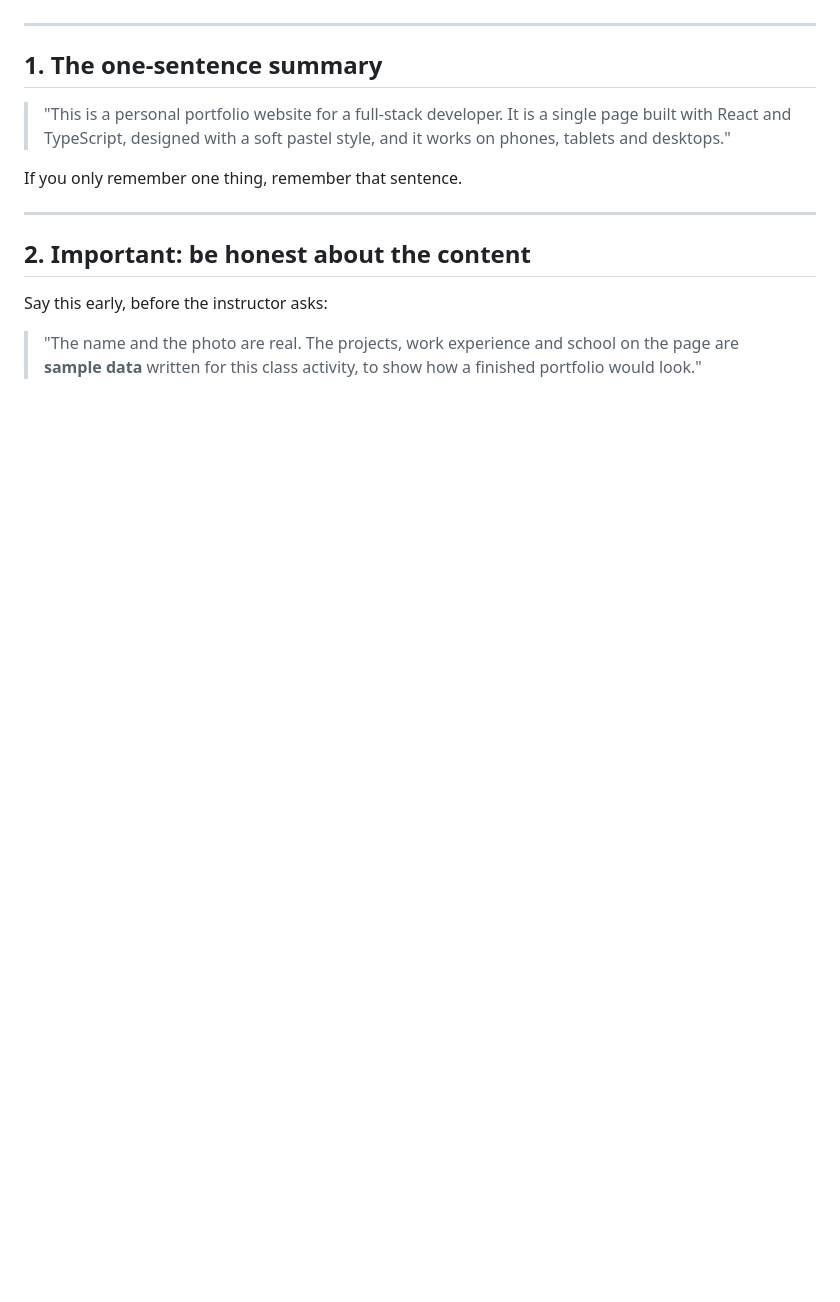
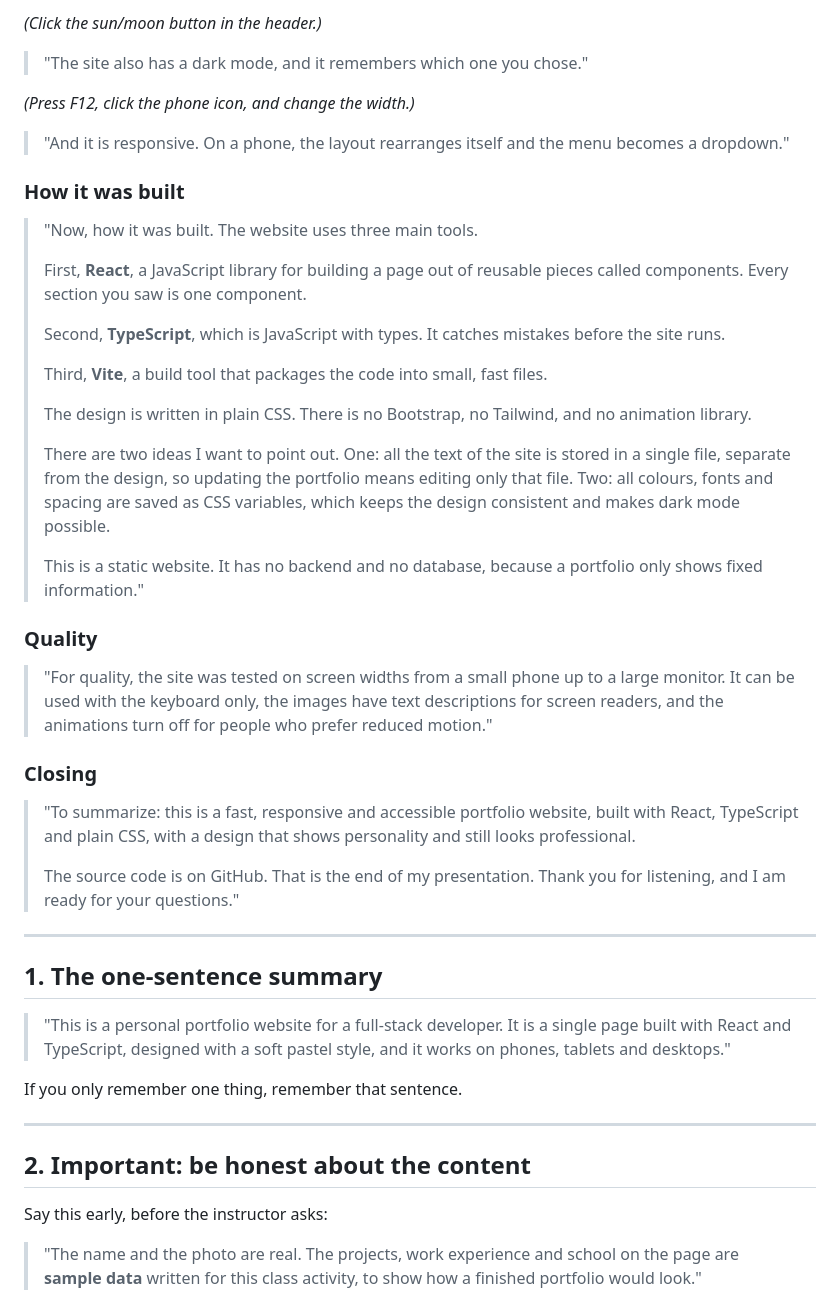
Before and after one commit to aibititsolutions/delightful-portfolio, a Markdown page: PRESENTATION.md, the part around one of its changes. Rendered like a GitHub page; blank space fills up the shorter version.

Commit message:
Add word-for-word speaking script to presentation guide
Co-Authored-By: Claude Opus 5.5 <noreply@anthropic.com>

```diff
--- a/PRESENTATION.md
+++ b/PRESENTATION.md
@@ -7,3 +50,36 @@ A guide for presenting **The Cute Coding Atelier**, the portfolio website of Cha
+*(Click the sun/moon button in the header.)*
+
+> "The site also has a dark mode, and it remembers which one you chose."
+
+*(Press F12, click the phone icon, and change the width.)*
+
+> "And it is responsive. On a phone, the layout rearranges itself and the menu becomes a dropdown."
+
+### How it was built
+
+> "Now, how it was built. The website uses three main tools.
+>
+> First, **React**, a JavaScript library for building a page out of reusable pieces called components. Every section you saw is one component.
+>
+> Second, **TypeScript**, which is JavaScript with types. It catches mistakes before the site runs.
+>
+> Third, **Vite**, a build tool that packages the code into small, fast files.
+>
+> The design is written in plain CSS. There is no Bootstrap, no Tailwind, and no animation library.
+>
+> There are two ideas I want to point out. One: all the text of the site is stored in a single file, separate from the design, so updating the portfolio means editing only that file. Two: all colours, fonts and spacing are saved as CSS variables, which keeps the design consistent and makes dark mode possible.
+>
+> This is a static website. It has no backend and no database, because a portfolio only shows fixed information."
+
+### Quality
+
+> "For quality, the site was tested on screen widths from a small phone up to a large monitor. It can be used with the keyboard only, the images have text descriptions for screen readers, and the animations turn off for people who prefer reduced motion."
+
+### Closing
+
+> "To summarize: this is a fast, responsive and accessible portfolio website, built with React, TypeScript and plain CSS, with a design that shows personality and still looks professional.
+>
+> The source code is on GitHub. That is the end of my presentation. Thank you for listening, and I am ready for your questions."
 
 ---
 
```
Also changed, not shown: other parts of PRESENTATION.md (+43 -0 lines).
